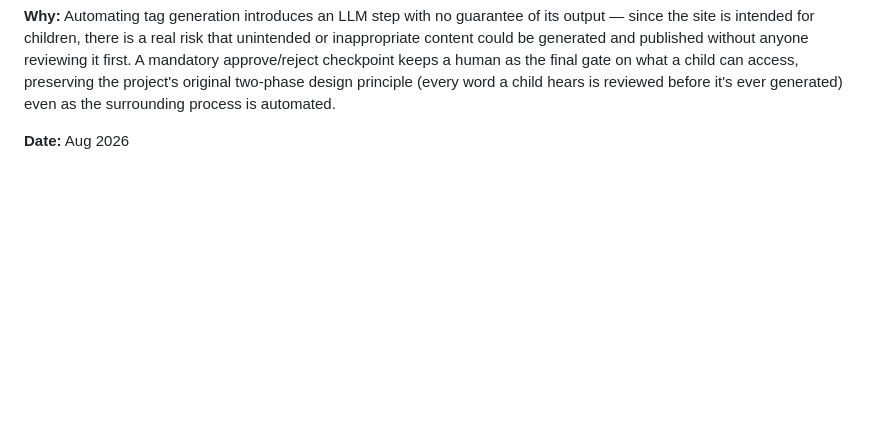
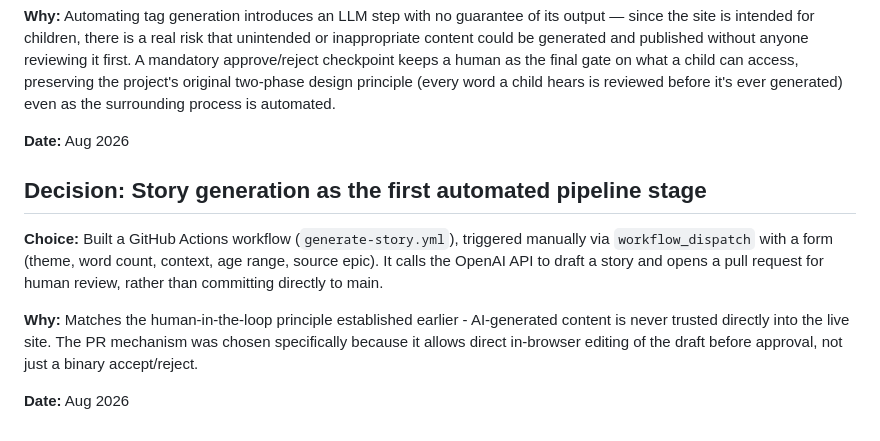
Before and after one commit to guruduttadongre/mythic-tales, a Markdown page: docs/decision-log.md, the part around the change. Drawn GitHub-style; blank space fills up the shorter version.

Commit message:
docs: log story-generation pipeline stage

```diff
--- a/docs/decision-log.md
+++ b/docs/decision-log.md
@@ -226,4 +226,18 @@ child hears is reviewed before it's ever generated) even as the surrounding
 process is automated.
 
 **Date:** Aug 2026
+
+## Decision: Story generation as the first automated pipeline stage
+
+**Choice:** Built a GitHub Actions workflow (`generate-story.yml`), triggered
+manually via `workflow_dispatch` with a form (theme, word count, context,
+age range, source epic). It calls the OpenAI API to draft a story and opens
+a pull request for human review, rather than committing directly to main.
+
+**Why:** Matches the human-in-the-loop principle established earlier -
+AI-generated content is never trusted directly into the live site. The PR
+mechanism was chosen specifically because it allows direct in-browser
+editing of the draft before approval, not just a binary accept/reject.
+
+**Date:** Aug 2026
 <!-- Add new entries above this line as decisions are made. -->
```
